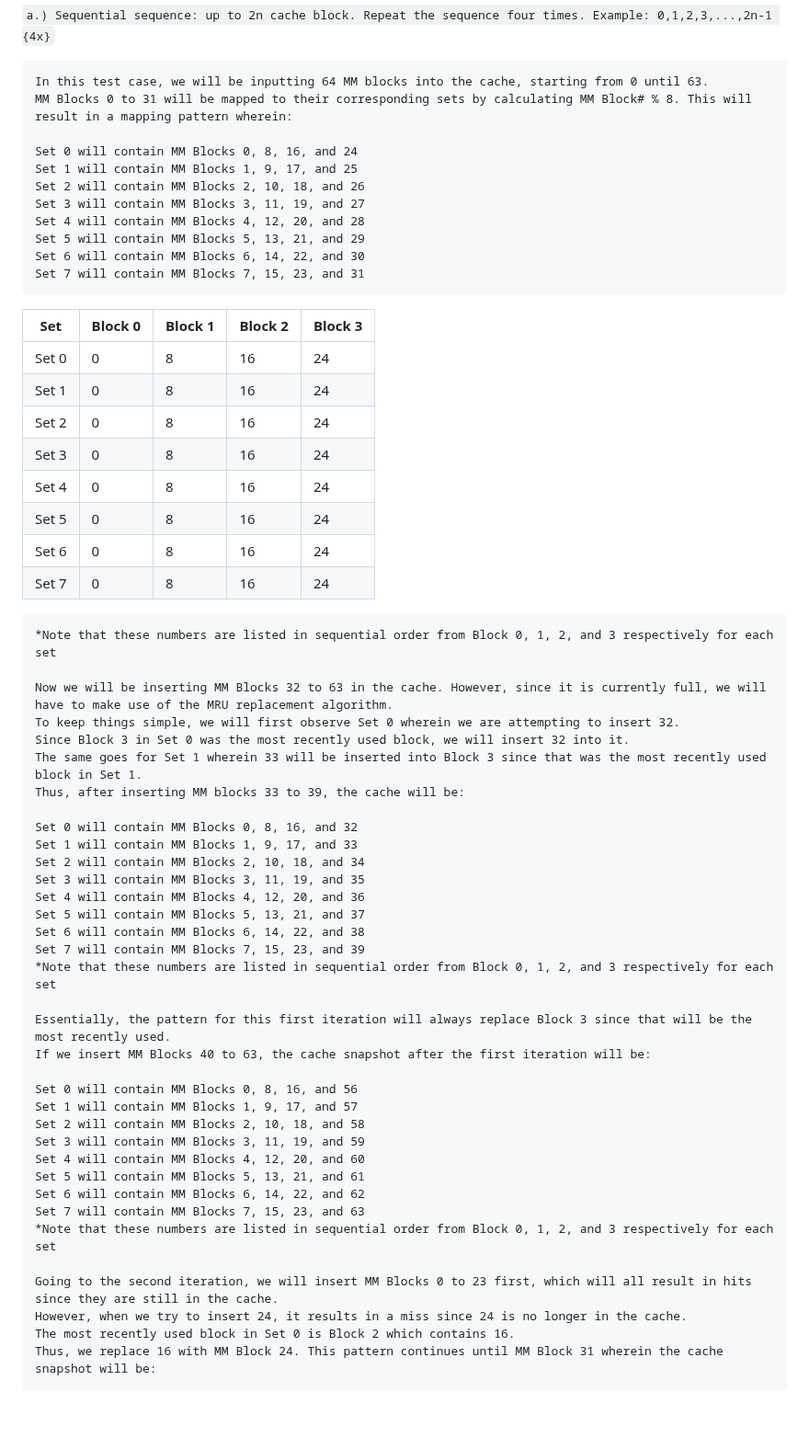
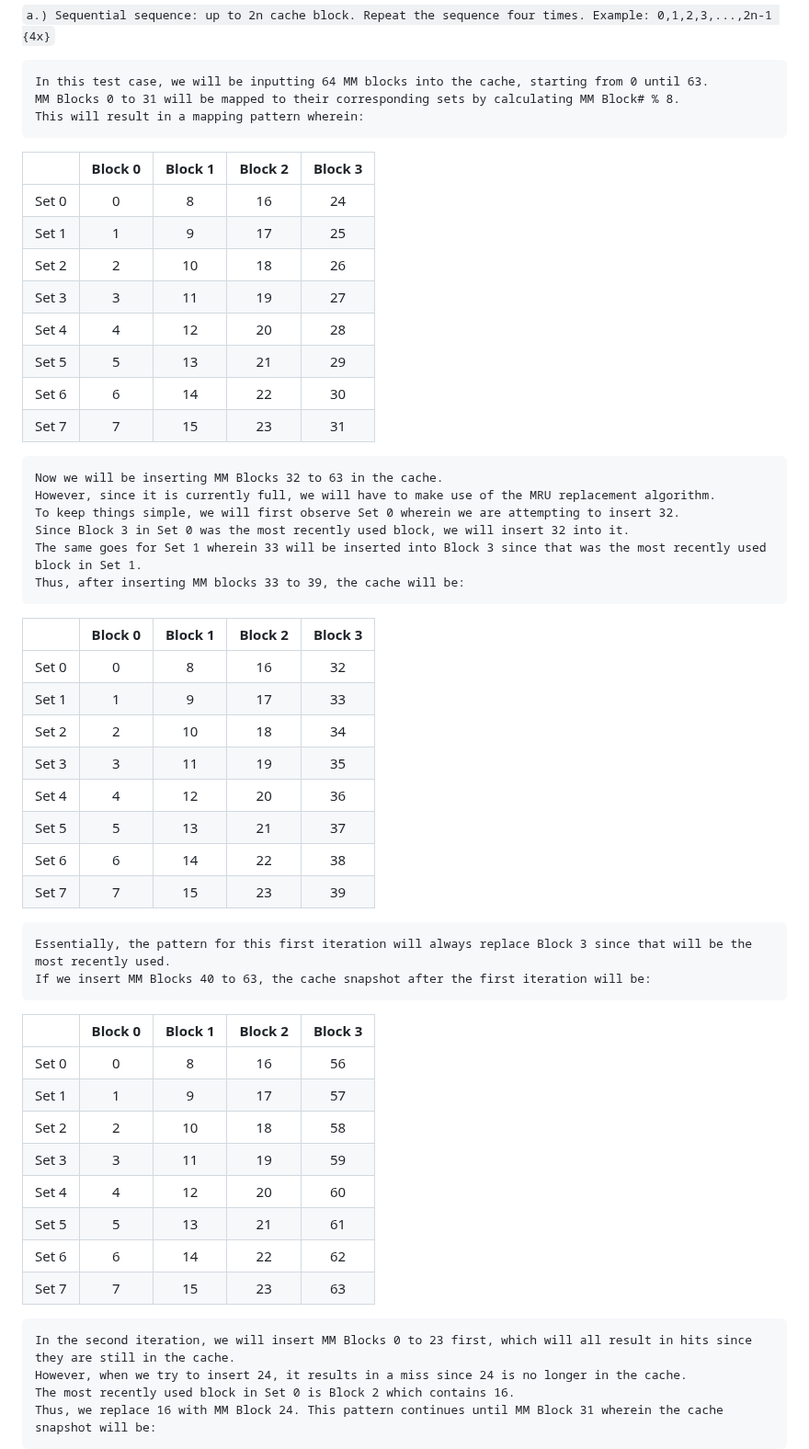
Before and after one commit to ELC1123/Cache-Simulation-Project, a Markdown page: README.md, the part around one of its changes. Shown at 92% size. Rendered like a GitHub page; blank space fills up the shorter version.

```diff
--- a/README.md
+++ b/README.md
@@ -12,60 +12,53 @@ Since our cache contains 32 blocks and the set size is 4 blocks per set, we have
 `a.) Sequential sequence: up to 2n cache block. Repeat the sequence four times. Example: 0,1,2,3,...,2n-1 {4x}`
 
     In this test case, we will be inputting 64 MM blocks into the cache, starting from 0 until 63.
-    MM Blocks 0 to 31 will be mapped to their corresponding sets by calculating MM Block# % 8. This will result in a mapping pattern wherein:
+    MM Blocks 0 to 31 will be mapped to their corresponding sets by calculating MM Block# % 8.
+    This will result in a mapping pattern wherein:
 
-    Set 0 will contain MM Blocks 0, 8, 16, and 24
-    Set 1 will contain MM Blocks 1, 9, 17, and 25
-    Set 2 will contain MM Blocks 2, 10, 18, and 26
-    Set 3 will contain MM Blocks 3, 11, 19, and 27
-    Set 4 will contain MM Blocks 4, 12, 20, and 28
-    Set 5 will contain MM Blocks 5, 13, 21, and 29
-    Set 6 will contain MM Blocks 6, 14, 22, and 30
-    Set 7 will contain MM Blocks 7, 15, 23, and 31
+|       | Block 0 | Block 1 | Block 2 | Block 3 |
+| :-----: | :-------: | :-------: | :-------: | :-------: |
+| Set 0 |    0    |    8    |    16    |    24    |
+| Set 1 |    1    |    9    |    17    |    25    |
+| Set 2 |    2    |    10    |    18    |    26    |
+| Set 3 |    3    |    11    |    19    |    27    |
+| Set 4 |    4    |    12    |    20    |    28    |
+| Set 5 |    5    |    13    |    21    |    29    |
+| Set 6 |    6    |    14    |    22    |    30    |
+| Set 7 |    7    |    15    |    23    |    31    |
 
-|  Set  | Block 0 | Block 1 | Block 2 | Block 3 |
-| ----- | ------- | ------- | ------- | ------- |
-| Set 0 |    0    |    8    |    16    |    24    |
-| Set 1 |    0    |    8    |    16    |    24    |
-| Set 2 |    0    |    8    |    16    |    24    |
-| Set 3 |    0    |    8    |    16    |    24    |
-| Set 4 |    0    |    8    |    16    |    24    |
-| Set 5 |    0    |    8    |    16    |    24    |
-| Set 6 |    0    |    8    |    16    |    24    |
-| Set 7 |    0    |    8    |    16    |    24    |
-
-    *Note that these numbers are listed in sequential order from Block 0, 1, 2, and 3 respectively for each set
-
-    Now we will be inserting MM Blocks 32 to 63 in the cache. However, since it is currently full, we will have to make use of the MRU replacement algorithm.
+    Now we will be inserting MM Blocks 32 to 63 in the cache.
+    However, since it is currently full, we will have to make use of the MRU replacement algorithm.
     To keep things simple, we will first observe Set 0 wherein we are attempting to insert 32.
     Since Block 3 in Set 0 was the most recently used block, we will insert 32 into it.
     The same goes for Set 1 wherein 33 will be inserted into Block 3 since that was the most recently used block in Set 1.
     Thus, after inserting MM blocks 33 to 39, the cache will be:
 
-    Set 0 will contain MM Blocks 0, 8, 16, and 32
-    Set 1 will contain MM Blocks 1, 9, 17, and 33
-    Set 2 will contain MM Blocks 2, 10, 18, and 34
-    Set 3 will contain MM Blocks 3, 11, 19, and 35
-    Set 4 will contain MM Blocks 4, 12, 20, and 36
-    Set 5 will contain MM Blocks 5, 13, 21, and 37
-    Set 6 will contain MM Blocks 6, 14, 22, and 38
-    Set 7 will contain MM Blocks 7, 15, 23, and 39
-    *Note that these numbers are listed in sequential order from Block 0, 1, 2, and 3 respectively for each set
+|       | Block 0 | Block 1 | Block 2 | Block 3 |
+| :-----: | :-------: | :-------: | :-------: | :-------: |
+| Set 0 |    0    |    8    |    16    |    32    |
+| Set 1 |    1    |    9    |    17    |    33    |
+| Set 2 |    2    |    10    |    18    |    34    |
+| Set 3 |    3    |    11    |    19    |    35    |
+| Set 4 |    4    |    12    |    20    |    36    |
+| Set 5 |    5    |    13    |    21    |    37    |
+| Set 6 |    6    |    14    |    22    |    38    |
+| Set 7 |    7    |    15    |    23    |    39    |
 
     Essentially, the pattern for this first iteration will always replace Block 3 since that will be the most recently used.
     If we insert MM Blocks 40 to 63, the cache snapshot after the first iteration will be:
 
-    Set 0 will contain MM Blocks 0, 8, 16, and 56
-    Set 1 will contain MM Blocks 1, 9, 17, and 57
-    Set 2 will contain MM Blocks 2, 10, 18, and 58
-    Set 3 will contain MM Blocks 3, 11, 19, and 59
-    Set 4 will contain MM Blocks 4, 12, 20, and 60
-    Set 5 will contain MM Blocks 5, 13, 21, and 61
-    Set 6 will contain MM Blocks 6, 14, 22, and 62
-    Set 7 will contain MM Blocks 7, 15, 23, and 63
-    *Note that these numbers are listed in sequential order from Block 0, 1, 2, and 3 respectively for each set
+|       | Block 0 | Block 1 | Block 2 | Block 3 |
+| :-----: | :-------: | :-------: | :-------: | :-------: |
+| Set 0 |    0    |    8    |    16    |    56    |
+| Set 1 |    1    |    9    |    17    |    57    |
+| Set 2 |    2    |    10    |    18    |    58    |
+| Set 3 |    3    |    11    |    19    |    59    |
+| Set 4 |    4    |    12    |    20    |    60    |
+| Set 5 |    5    |    13    |    21    |    61    |
+| Set 6 |    6    |    14    |    22    |    62    |
+| Set 7 |    7    |    15    |    23    |    63    |
 
-    Going to the second iteration, we will insert MM Blocks 0 to 23 first, which will all result in hits since they are still in the cache.
+    In the second iteration, we will insert MM Blocks 0 to 23 first, which will all result in hits since they are still in the cache.
     However, when we try to insert 24, it results in a miss since 24 is no longer in the cache.
     The most recently used block in Set 0 is Block 2 which contains 16.
     Thus, we replace 16 with MM Block 24. This pattern continues until MM Block 31 wherein the cache snapshot will be:
```
Also changed, not shown: other parts of README.md (+62 -55 lines).
